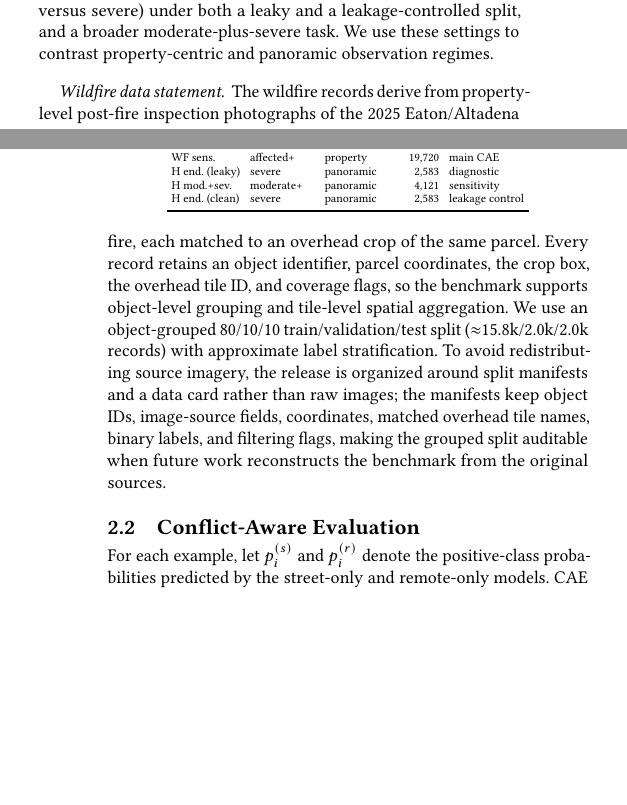
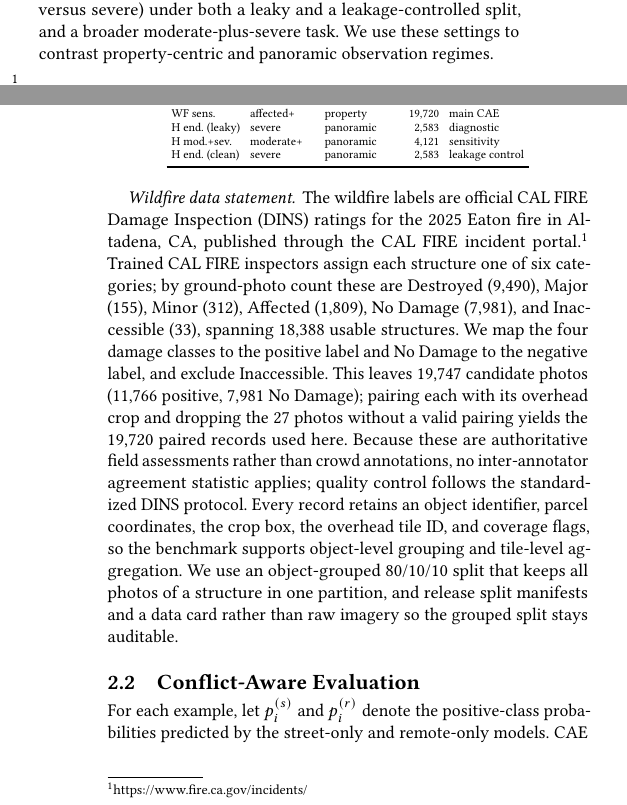
Before and after one commit to rayford295/CrossViewGate, a LaTeX paper (paper/sigspatial2026_short/main.tex): two parts of the columns of pages 1 and 2 of 4, joined at a grey line, cut so that both start at the same text, the shorter picture padded with empty space. Compiled offline with pdfLaTeX.

Commit message:
Fill wildfire data statement (CAL FIRE DINS) and add method figure
- Replace the data-statement TODO with the official CAL FIRE Damage Inspection
  (DINS) provenance for the 2025 Eaton fire (Altadena, CA), with a source
  footnote (fire.ca.gov/incidents).
- Add per-category ground-photo counts: Destroyed 9,490 / Major 155 /
  Minor 312 / Affected 1,809 / No Damage 7,981 / Inaccessible 33, over 18,388
  usable structures.
- Make the binary mapping and record count exact: 19,747 candidate photos
  (11,766 positive, 7,981 No Damage) -> drop 27 unpaired -> 19,720 paired
  records (matches Table 1). Replaces the earlier approximate 15.8k/2.0k/2.0k.
- State that DINS ratings are authoritative field assessments, so no IAA
  statistic applies; QC follows the standardized DINS protocol.
- Add paper/figures/0530_method.png so the Figure 2 (CAE protocol) reference
  resolves and the short paper compiles.

Co-Authored-By: Claude Opus 4.8 (1M context) <noreply@anthropic.com>

```diff
--- a/paper/sigspatial2026_short/main.tex
+++ b/paper/sigspatial2026_short/main.tex
@@ -147,21 +147,24 @@ split, and a broader moderate-plus-severe task. We use these settings to
 contrast property-centric and panoramic observation regimes.
 
 \paragraph{Wildfire data statement.}
-The wildfire records derive from property-level post-fire inspection
-photographs of the 2025 Eaton/Altadena fire, each matched to an overhead crop
-of the same parcel. Every record retains an object identifier, parcel
-coordinates, the crop box, the overhead tile ID, and coverage flags, so the
-benchmark supports object-level grouping and tile-level spatial aggregation. We
-use an object-grouped 80/10/10 train/validation/test split
-($\approx$15.8k/2.0k/2.0k records) with approximate label stratification. To
-avoid redistributing source imagery, the release is organized around split
-manifests and a data card rather than raw images; the manifests keep object IDs,
-image-source fields, coordinates, matched overhead tile names, binary labels,
-and filtering flags, making the grouped split auditable when future work
-reconstructs the benchmark from the original sources.
-% TODO(authors): insert exact positive/negative class counts per split, the
-% inspection-label provenance, and whether inter-annotator agreement was
-% measured (state it directly if not, and describe the QC used instead).
+The wildfire labels are official CAL~FIRE Damage Inspection (DINS) ratings for
+the 2025 Eaton fire in Altadena, CA, published through the CAL~FIRE incident
+portal.\footnote{\url{https://www.fire.ca.gov/incidents/}} Trained CAL~FIRE
+inspectors assign each structure one of six categories; by ground-photo count
+these are Destroyed (9{,}490), Major (155), Minor (312), Affected (1{,}809),
+No~Damage (7{,}981), and Inaccessible (33), spanning 18{,}388 usable structures.
+We map the four damage classes to the positive label and No~Damage to the
+negative label, and exclude Inaccessible. This leaves 19{,}747 candidate photos
+(11{,}766 positive, 7{,}981 No~Damage); pairing each with its overhead crop and
+dropping the 27 photos without a valid pairing yields the 19{,}720 paired
+records used here. Because these are authoritative field assessments rather than
+crowd annotations, no inter-annotator agreement statistic applies; quality
+control follows the standardized DINS protocol. Every record retains an object
+identifier, parcel coordinates, the crop box, the overhead tile ID, and coverage
+flags, so the benchmark supports object-level grouping and tile-level
+aggregation. We use an object-grouped 80/10/10 split that keeps all photos of a
+structure in one partition, and release split manifests and a data card rather
+than raw imagery so the grouped split stays auditable.
 
 \begin{table}[t]
   \caption{Evaluation settings, sample counts, and leakage controls. The two
```
Also changed, not shown: 1 other file.
